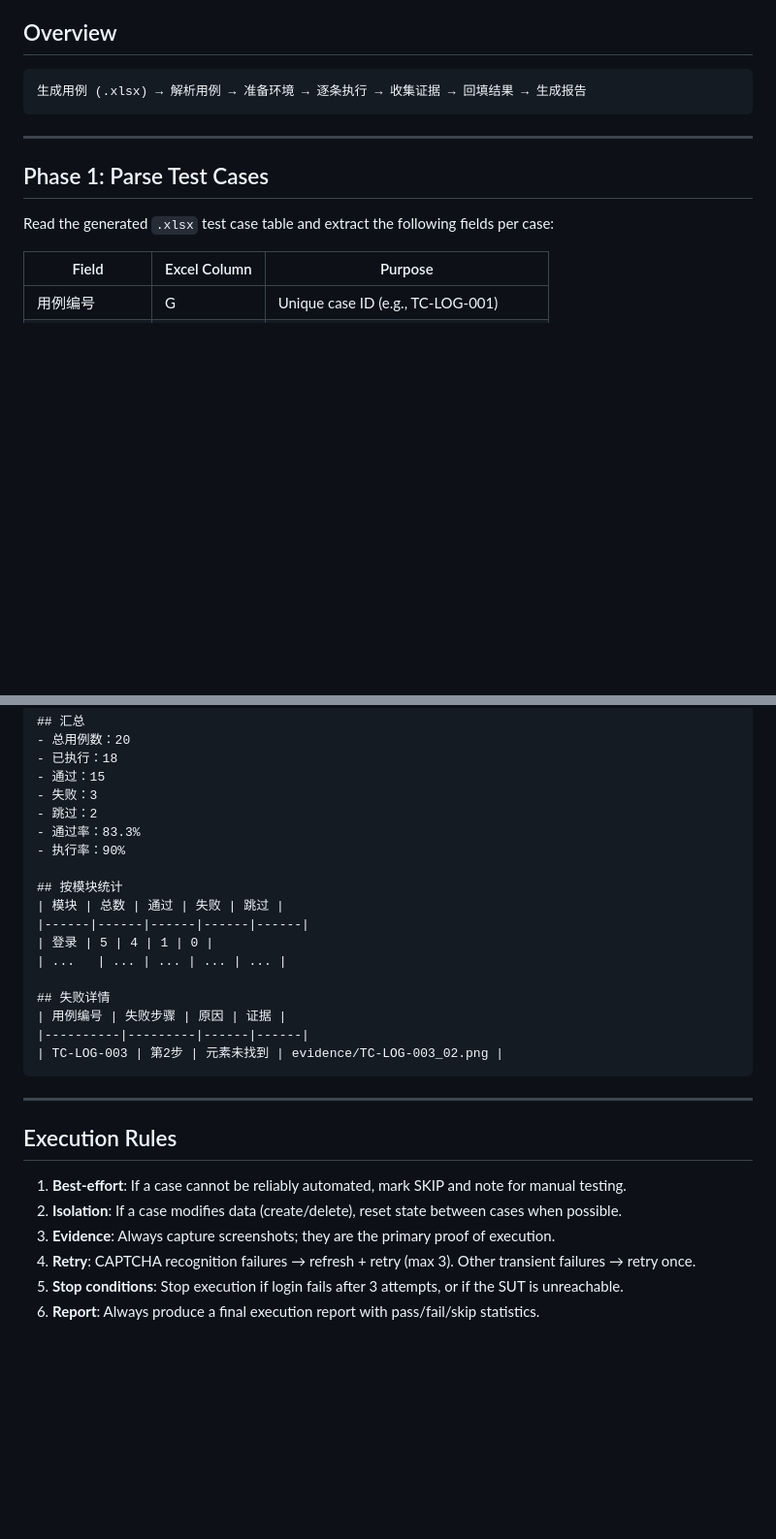
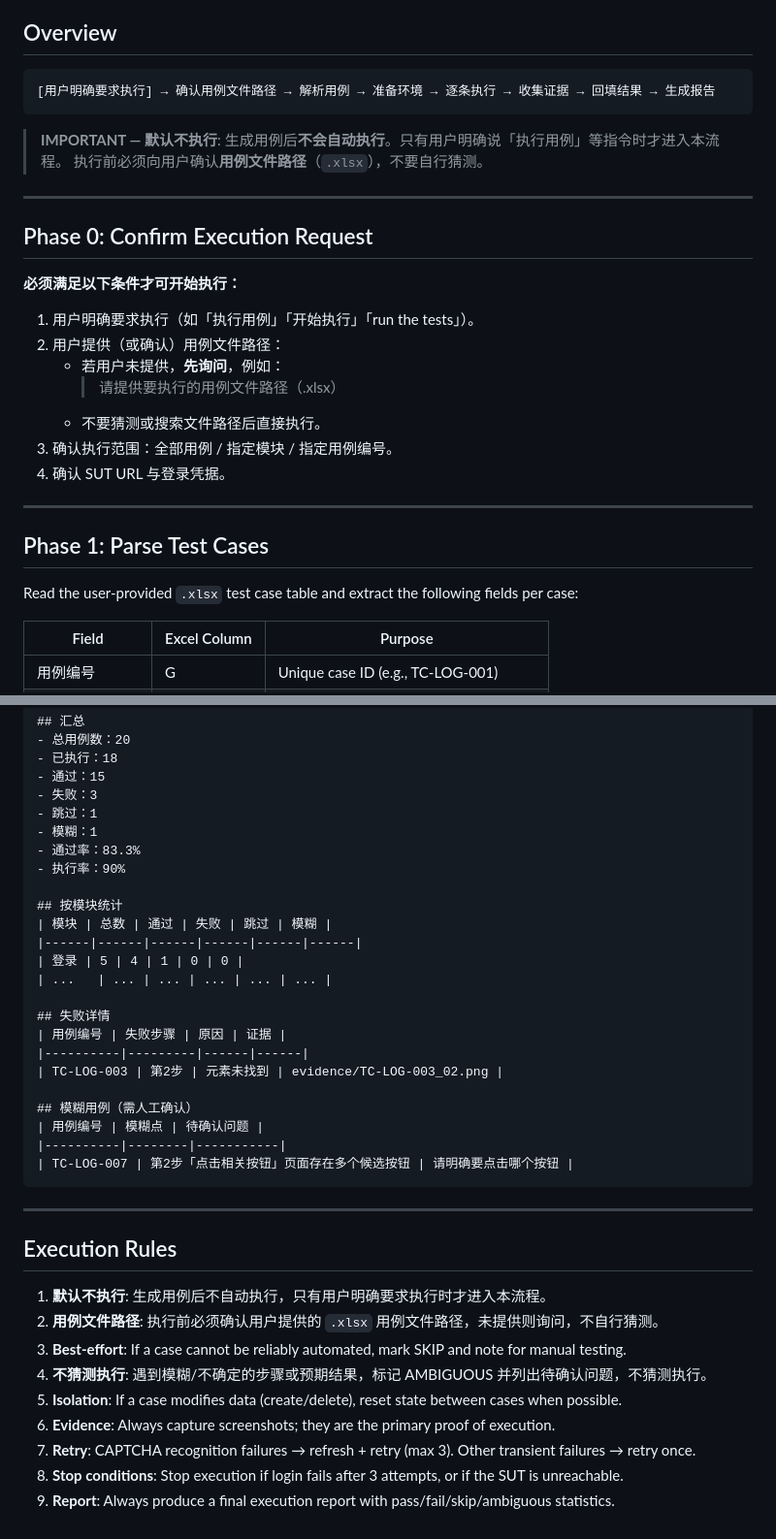
Before and after one commit to JerryLaw93/TesterSkill, a Markdown page: references/execution_workflow.md, 2 parts joined by grey strips. Shown at 97% size. Rendered like a GitHub page; blank space fills up the shorter version.

Commit message:
Execution only on explicit request; require test case file path; mark ambiguous cases

````diff
--- a/references/execution_workflow.md
+++ b/references/execution_workflow.md
@@ -7,14 +7,31 @@ by the software-tester skill, using the `playwright` (browser automation) and `c
 ## Overview
 
 ```
-生成用例 (.xlsx) → 解析用例 → 准备环境 → 逐条执行 → 收集证据 → 回填结果 → 生成报告
+[用户明确要求执行] → 确认用例文件路径 → 解析用例 → 准备环境 → 逐条执行 → 收集证据 → 回填结果 → 生成报告
 ```
+
+> **IMPORTANT — 默认不执行**: 生成用例后**不会自动执行**。只有用户明确说「执行用例」等指令时才进入本流程。
+> 执行前必须向用户确认**用例文件路径**（`.xlsx`），不要自行猜测。
+
+---
+
+## Phase 0: Confirm Execution Request
+
+**必须满足以下条件才可开始执行：**
+
+1. 用户明确要求执行（如「执行用例」「开始执行」「run the tests」）。
+2. 用户提供（或确认）用例文件路径：
+   - 若用户未提供，**先询问**，例如：
+     > 请提供要执行的用例文件路径（.xlsx）
+   - 不要猜测或搜索文件路径后直接执行。
+3. 确认执行范围：全部用例 / 指定模块 / 指定用例编号。
+4. 确认 SUT URL 与登录凭据。
 
 ---
 
 ## Phase 1: Parse Test Cases
 
-Read the generated `.xlsx` test case table and extract the following fields per case:
+Read the user-provided `.xlsx` test case table and extract the following fields per case:
 
 | Field | Excel Column | Purpose |
 |-------|-------------|---------|
@@ -159,29 +190,38 @@ Create a summary report (`.md` or in the 统计 sheet):
 - 已执行：18
 - 通过：15
 - 失败：3
-- 跳过：2
+- 跳过：1
+- 模糊：1
 - 通过率：83.3%
 - 执行率：90%
 
 ## 按模块统计
-| 模块 | 总数 | 通过 | 失败 | 跳过 |
-|------|------|------|------|------|
-| 登录 | 5 | 4 | 1 | 0 |
-| ...   | ... | ... | ... | ... |
+| 模块 | 总数 | 通过 | 失败 | 跳过 | 模糊 |
+|------|------|------|------|------|------|
+| 登录 | 5 | 4 | 1 | 0 | 0 |
+| ...   | ... | ... | ... | ... | ... |
 
 ## 失败详情
 | 用例编号 | 失败步骤 | 原因 | 证据 |
 |----------|---------|------|------|
 | TC-LOG-003 | 第2步 | 元素未找到 | evidence/TC-LOG-003_02.png |
+
+## 模糊用例（需人工确认）
+| 用例编号 | 模糊点 | 待确认问题 |
+|----------|--------|-----------|
+| TC-LOG-007 | 第2步「点击相关按钮」页面存在多个候选按钮 | 请明确要点击哪个按钮 |
 ```
 
 ---
 
 ## Execution Rules
 
-1. **Best-effort**: If a case cannot be reliably automated, mark SKIP and note for manual testing.
-2. **Isolation**: If a case modifies data (create/delete), reset state between cases when possible.
-3. **Evidence**: Always capture screenshots; they are the primary proof of execution.
-4. **Retry**: CAPTCHA recognition failures → refresh + retry (max 3). Other transient failures → retry once.
-5. **Stop conditions**: Stop execution if login fails after 3 attempts, or if the SUT is unreachable.
-6. **Report**: Always produce a final execution report with pass/fail/skip statistics.
+1. **默认不执行**: 生成用例后不自动执行，只有用户明确要求执行时才进入本流程。
+2. **用例文件路径**: 执行前必须确认用户提供的 `.xlsx` 用例文件路径，未提供则询问，不自行猜测。
+3. **Best-effort**: If a case cannot be reliably automated, mark SKIP and note for manual testing.
+4. **不猜测执行**: 遇到模糊/不确定的步骤或预期结果，标记 AMBIGUOUS 并列出待确认问题，不猜测执行。
+5. **Isolation**: If a case modifies data (create/delete), reset state between cases when possible.
+6. **Evidence**: Always capture screenshots; they are the primary proof of execution.
+7. **Retry**: CAPTCHA recognition failures → refresh + retry (max 3). Other transient failures → retry once.
+8. **Stop conditions**: Stop execution if login fails after 3 attempts, or if the SUT is unreachable.
+9. **Report**: Always produce a final execution report with pass/fail/skip/ambiguous statistics.
````
Also changed, not shown: other parts of references/execution_workflow.md (+16 -2 lines), SKILL.md (+27 -14 lines), references/mcp_integration.md (+16 -9 lines).
